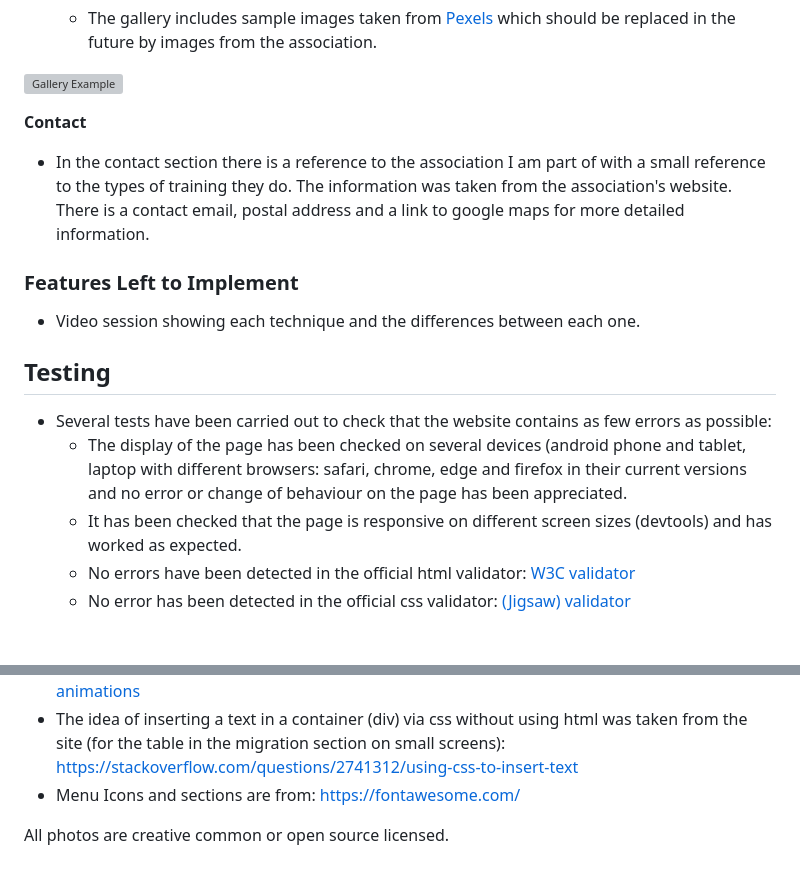
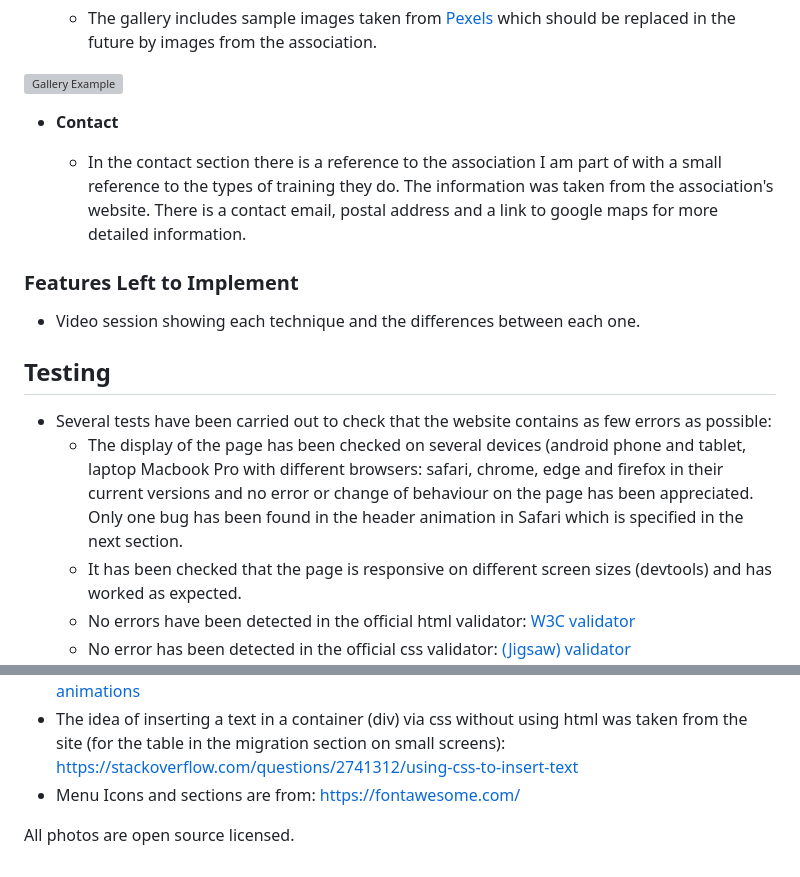
Before and after one commit to patchamama/PP1-Taekwondo-Migration-Guide, a Markdown page: README.md, 2 parts joined by grey strips. GitHub-like rendering; blank space fills up the shorter version; grey boxes are pictures that could not be loaded.

Commit message:
doc: some corrections in the testing section and credits

```diff
--- a/README.md
+++ b/README.md
@@ -55,7 +55,7 @@ To achieve the objectives I have divided the project into 4 main sessions that a
 
 ![Gallery Example](https://patchamama.github.io/PP1/doc/gallery-sample.png)
 
-__Contact__
+- __Contact__
 
   - In the contact section there is a reference to the association I am part of with a small reference to the types of training they do. The information was taken from the association's website. There is a contact email, postal address and a link to google maps for more detailed information.
 
@@ -66,7 +66,7 @@ __Contact__
 ## Testing
 
   - Several tests have been carried out to check that the website contains as few errors as possible:
-    - The display of the page has been checked on several devices (android phone and tablet, laptop with different browsers: safari, chrome, edge and firefox in their current versions and no error or change of behaviour on the page has been appreciated.
+    - The display of the page has been checked on several devices (android phone and tablet, laptop Macbook Pro with different browsers: safari, chrome, edge and firefox in their current versions and no error or change of behaviour on the page has been appreciated. Only one bug has been found in the header animation in Safari which is specified in the next section.
     - It has been checked that the page is responsive on different screen sizes (devtools) and has worked as expected.
     - No errors have been detected in the official html validator: [W3C validator](https://validator.w3.org/nu/?doc=https%3A%2F%2Fpatchamama.github.io%2FPP1%2Findex.html)
     - No error has been detected in the official css validator: [(Jigsaw) validator](https://jigsaw.w3.org/css-validator/validator?uri=https://patchamama.github.io/PP1/index.html&profile=css3svg&usermedium=all&warning=1&vextwarning=&lang=en#css)
@@ -88,4 +88,4 @@ The project has been completely developed based on a template from the [Code Ins
 - The idea of inserting a text in a container (div) via css without using html was taken from the site (for the table in the migration section on small screens): https://stackoverflow.com/questions/2741312/using-css-to-insert-text
 - Menu Icons and sections are from: https://fontawesome.com/
 
-All photos are creative common or open source licensed.
+All photos are open source licensed.
```
